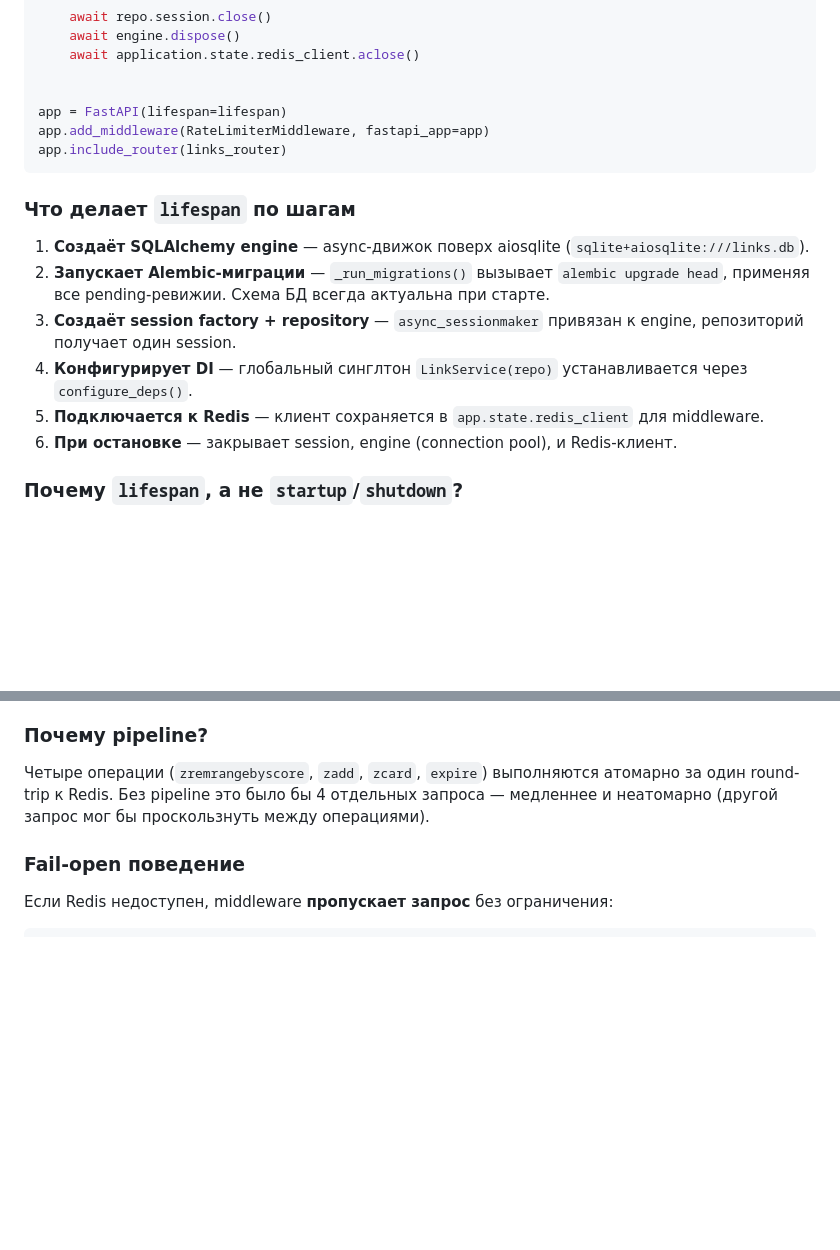
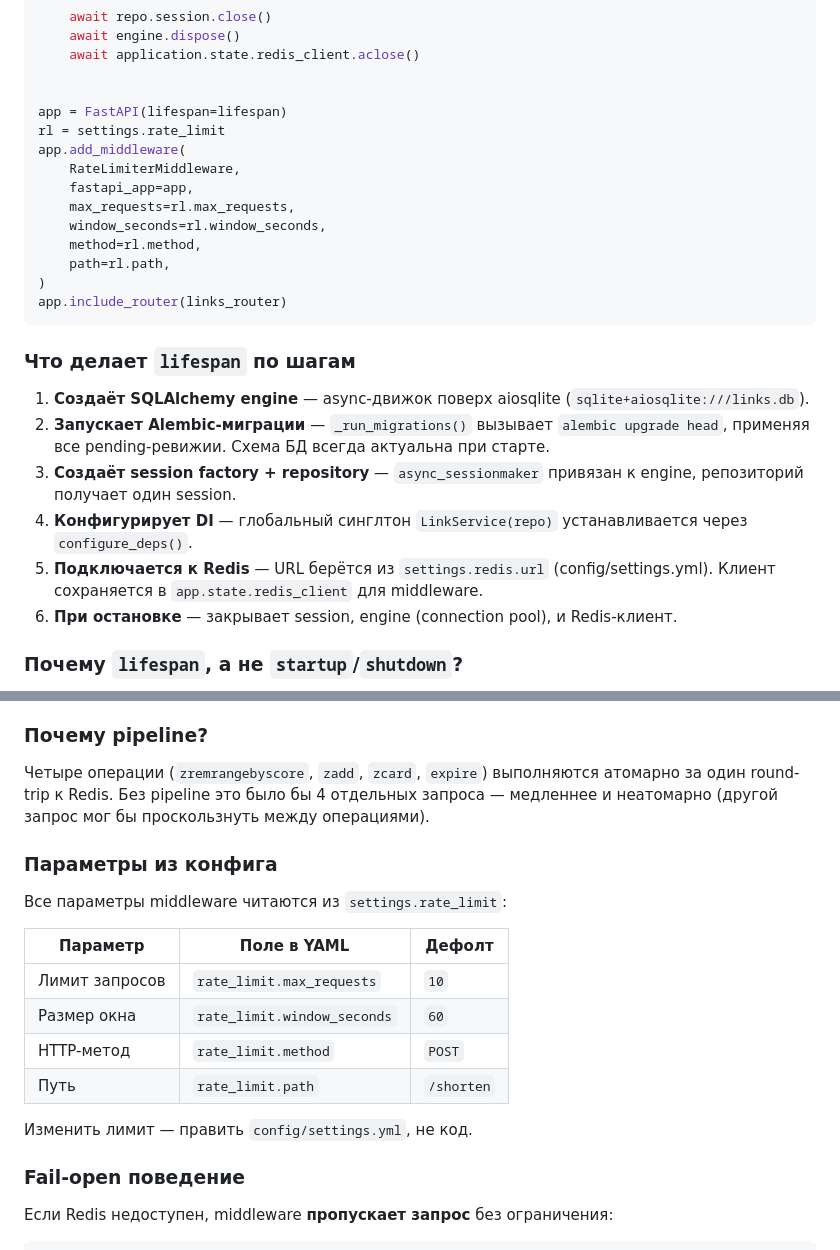
Before and after one commit to JustSnow/link_shortener, a Markdown page: EXPLAIN.md, 2 parts joined by grey strips. GitHub-like rendering; blank space fills up the shorter version.

````diff
--- a/EXPLAIN.md
+++ b/EXPLAIN.md
@@ -59,7 +108,15 @@ async def lifespan(application: FastAPI):
 
 
 app = FastAPI(lifespan=lifespan)
-app.add_middleware(RateLimiterMiddleware, fastapi_app=app)
+rl = settings.rate_limit
+app.add_middleware(
+    RateLimiterMiddleware,
+    fastapi_app=app,
+    max_requests=rl.max_requests,
+    window_seconds=rl.window_seconds,
+    method=rl.method,
+    path=rl.path,
+)
 app.include_router(links_router)
 ```
 
@@ -69,7 +126,7 @@ app.include_router(links_router)
 2. **Запускает Alembic-миграции** — `_run_migrations()` вызывает `alembic upgrade head`, применяя все pending-ревижии. Схема БД всегда актуальна при старте.
 3. **Создаёт session factory + repository** — `async_sessionmaker` привязан к engine, репозиторий получает один session.
 4. **Конфигурирует DI** — глобальный синглтон `LinkService(repo)` устанавливается через `configure_deps()`.
-5. **Подключается к Redis** — клиент сохраняется в `app.state.redis_client` для middleware.
+5. **Подключается к Redis** — URL берётся из `settings.redis.url` (config/settings.yml). Клиент сохраняется в `app.state.redis_client` для middleware.
 6. **При остановке** — закрывает session, engine (connection pool), и Redis-клиент.
 
 ### Почему `lifespan`, а не `startup`/`shutdown`?
@@ -357,6 +414,19 @@ class RateLimiterMiddleware(BaseHTTPMiddleware):
 
 Четыре операции (`zremrangebyscore`, `zadd`, `zcard`, `expire`) выполняются атомарно за один round-trip к Redis. Без pipeline это было бы 4 отдельных запроса — медленнее и неатомарно (другой запрос мог бы проскользнуть между операциями).
 
+### Параметры из конфига
+
+Все параметры middleware читаются из `settings.rate_limit`:
+
+| Параметр | Поле в YAML | Дефолт |
+|----------|-------------|--------|
+| Лимит запросов | `rate_limit.max_requests` | `10` |
+| Размер окна | `rate_limit.window_seconds` | `60` |
+| HTTP-метод | `rate_limit.method` | `POST` |
+| Путь | `rate_limit.path` | `/shorten` |
+
+Изменить лимит — править `config/settings.yml`, не код.
+
 ### Fail-open поведение
 
 Если Redis недоступен, middleware **пропускает запрос** без ограничения:
````
Also changed, not shown: other parts of EXPLAIN.md (+50 -1 lines), README.md (+30 -10 lines).
